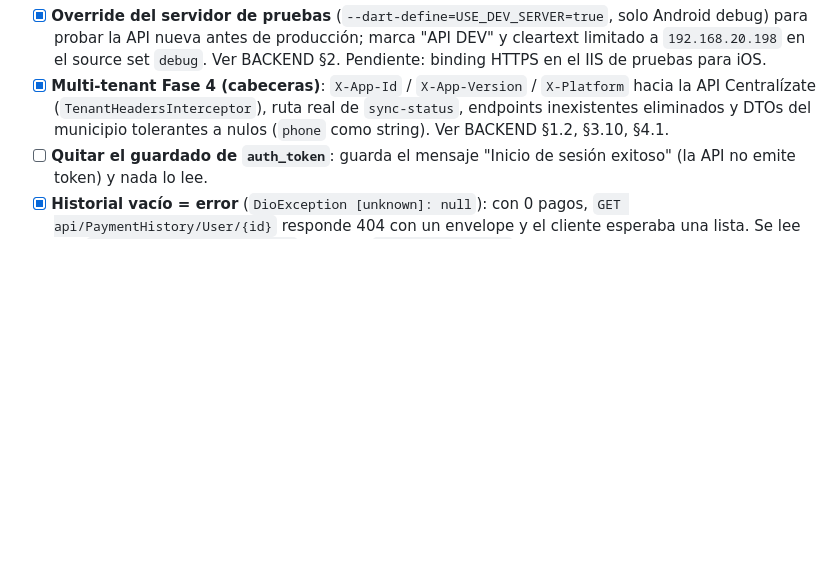
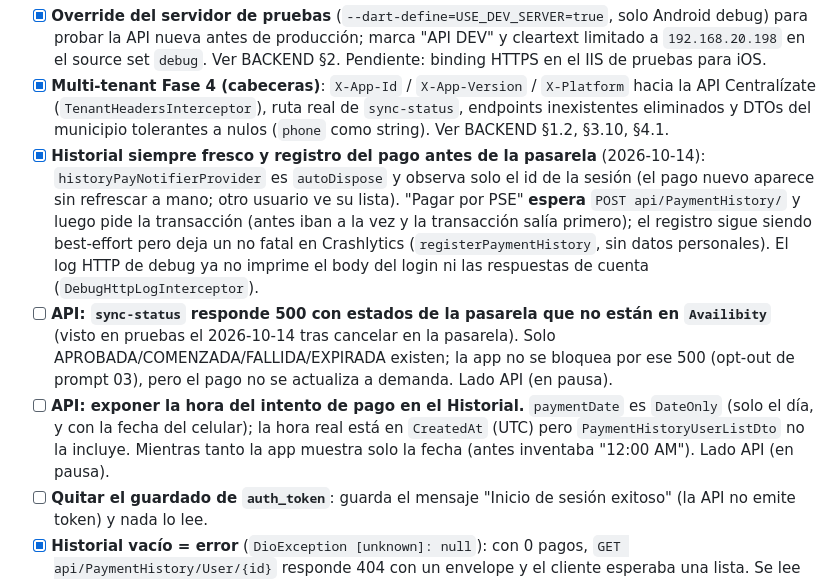
Before and after one commit to desarrollofasemovil/Centralizacion-Flutter, a Markdown page: docs/MIGRACION_FLUTTER_ROADMAP.md, the part around the change. GitHub-like rendering; blank space fills up the shorter version.

Commit message:
docs(roadmap): historial fresco, registro del pago y pendientes de la API
Co-Authored-By: Claude Opus 5.5 <noreply@anthropic.com>

```diff
--- a/docs/MIGRACION_FLUTTER_ROADMAP.md
+++ b/docs/MIGRACION_FLUTTER_ROADMAP.md
@@ -245,6 +245,18 @@ varios productos.
 - [x] **Multi-tenant Fase 4 (cabeceras)**: `X-App-Id` / `X-App-Version` / `X-Platform` hacia la API Centralízate
       (`TenantHeadersInterceptor`), ruta real de `sync-status`, endpoints inexistentes eliminados y DTOs del
       municipio tolerantes a nulos (`phone` como string). Ver BACKEND §1.2, §3.10, §4.1.
+- [x] **Historial siempre fresco y registro del pago antes de la pasarela** (2026-10-14): `historyPayNotifierProvider`
+      es `autoDispose` y observa solo el id de la sesión (el pago nuevo aparece sin refrescar a mano; otro usuario ve
+      su lista). "Pagar por PSE" **espera** `POST api/PaymentHistory/` y luego pide la transacción (antes iban a la
+      vez y la transacción salía primero); el registro sigue siendo best-effort pero deja un no fatal en Crashlytics
+      (`registerPaymentHistory`, sin datos personales). El log HTTP de debug ya no imprime el body del login ni las
+      respuestas de cuenta (`DebugHttpLogInterceptor`).
+- [ ] **API: `sync-status` responde 500 con estados de la pasarela que no están en `Availibity`** (visto en pruebas el
+      2026-10-14 tras cancelar en la pasarela). Solo APROBADA/COMENZADA/FALLIDA/EXPIRADA existen; la app no se
+      bloquea por ese 500 (opt-out de prompt 03), pero el pago no se actualiza a demanda. Lado API (en pausa).
+- [ ] **API: exponer la hora del intento de pago en el Historial.** `paymentDate` es `DateOnly` (solo el día, y con
+      la fecha del celular); la hora real está en `CreatedAt` (UTC) pero `PaymentHistoryUserListDto` no la incluye.
+      Mientras tanto la app muestra solo la fecha (antes inventaba "12:00 AM"). Lado API (en pausa).
 - [ ] **Quitar el guardado de `auth_token`**: guarda el mensaje "Inicio de sesión exitoso" (la API no emite
       token) y nada lo lee.
 - [x] **Historial vacío = error** (`DioException [unknown]: null`): con 0 pagos, `GET api/PaymentHistory/User/{id}`
```
